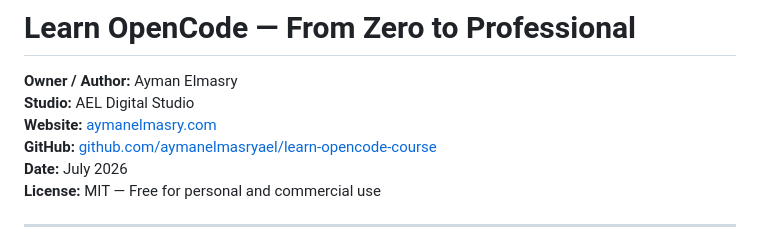
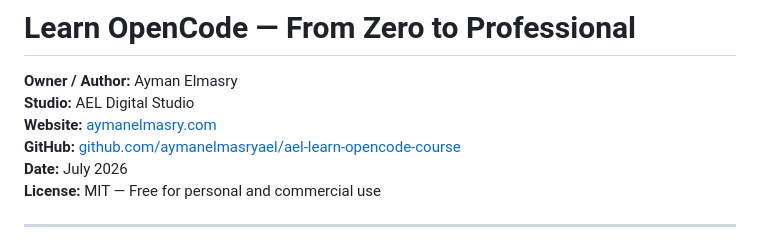
Before and after one commit to aymanelmasryael/ael-learn-opencode-course, a Markdown page: README.md, the part around the change. GitHub-like rendering.

Commit message:
Fix GitHub link to new repo name

```diff
--- a/README.md
+++ b/README.md
@@ -3,7 +3,7 @@
 **Owner / Author:** Ayman Elmasry
 **Studio:** AEL Digital Studio
 **Website:** [aymanelmasry.com](https://aymanelmasry.com)
-**GitHub:** [github.com/aymanelmasryael/learn-opencode-course](https://github.com/aymanelmasryael/learn-opencode-course)
+**GitHub:** [github.com/aymanelmasryael/ael-learn-opencode-course](https://github.com/aymanelmasryael/ael-learn-opencode-course)
 **Date:** July 2026
 **License:** MIT — Free for personal and commercial use
 
```
